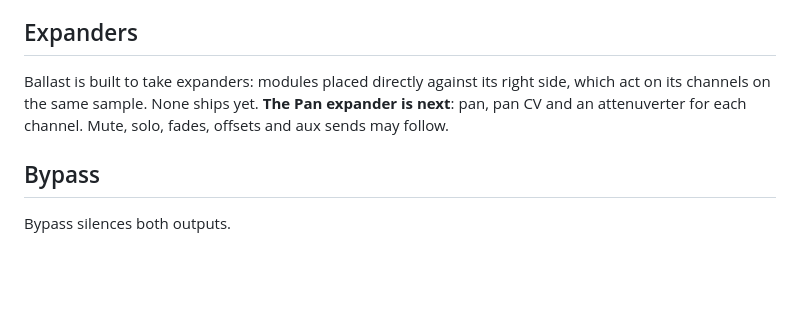
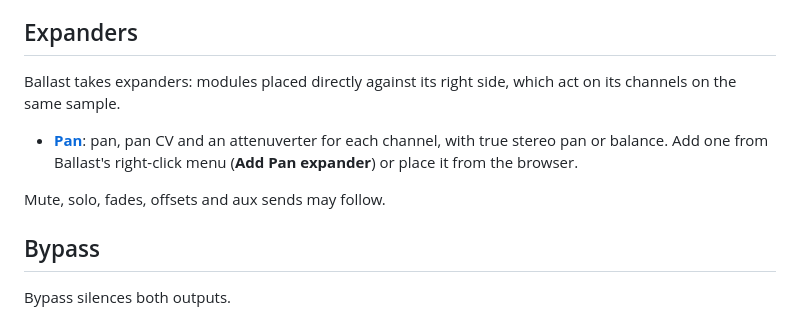
Before and after one commit to ryanarneson/RkaModules, a Markdown page: docs/ballast/README.md, the part around the change. Rendered like a GitHub page; blank space fills up the shorter version.

```diff
--- a/docs/ballast/README.md
+++ b/docs/ballast/README.md
@@ -85,10 +85,14 @@ After Master, each side passes through:
 
 ## Expanders
 
-Ballast is built to take expanders: modules placed directly against its
-right side, which act on its channels on the same sample. None ships yet.
-**The Pan expander is next**: pan, pan CV and an attenuverter for each
-channel. Mute, solo, fades, offsets and aux sends may follow.
+Ballast takes expanders: modules placed directly against its right side,
+which act on its channels on the same sample.
+
+- **[Pan](../pan/README.md)**: pan, pan CV and an attenuverter for each
+  channel, with true stereo pan or balance. Add one from Ballast's
+  right-click menu (**Add Pan expander**) or place it from the browser.
+
+Mute, solo, fades, offsets and aux sends may follow.
 
 ## Bypass
 
```
Also changed, not shown: CHANGELOG.md (+10 -1 lines), README.md (+3 -0 lines), docs/pan/README.md (added, +92 -0 lines), docs/pan/Pan.png (added).
